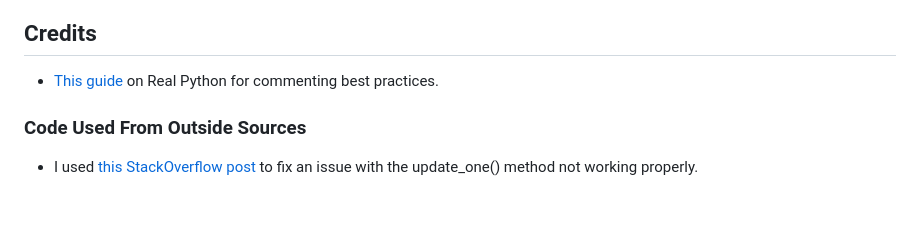
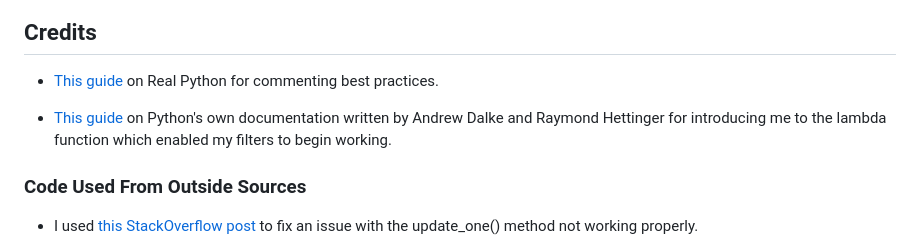
Before and after one commit to seanbrindley17/milestone-project-3-mk2, a Markdown page: README.md, the part around the change. Drawn GitHub-style; blank space fills up the shorter version.

Commit message:
Add credit for lambda function in README.md

```diff
--- a/README.md
+++ b/README.md
@@ -58,6 +58,8 @@ Wireframes were created on balsamiq for desktop, tablet and mobile displays.
 
 * [This guide](https://realpython.com/python-comments-guide/) on Real Python for commenting best practices.
 
+* [This guide](https://docs.python.org/3/howto/sorting.html) on Python's own documentation written by Andrew Dalke and Raymond Hettinger for introducing me to the lambda function which enabled my filters to begin working.
+
 ### Code Used From Outside Sources
 
 * I used [this StackOverflow post](https://stackoverflow.com/questions/69950552/mongodb-update-i-cant-update-my-documents-in-mongodb-with-flask-api) to fix an issue with the update_one() method not working properly.
```
